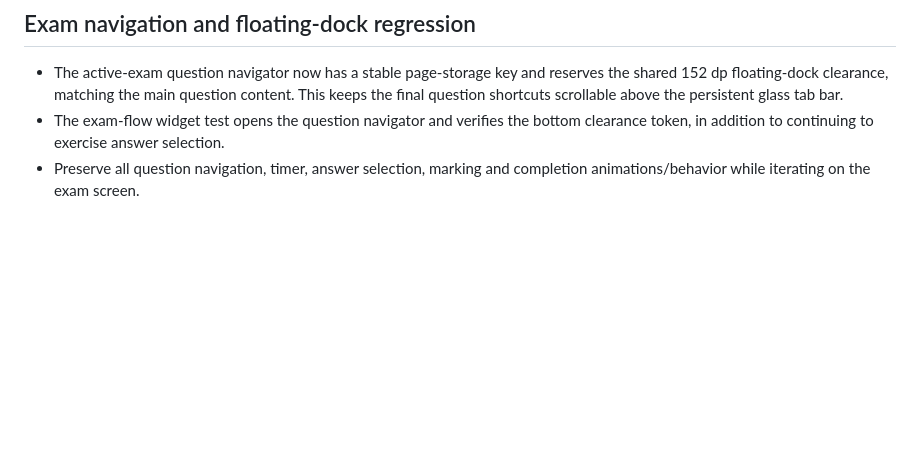
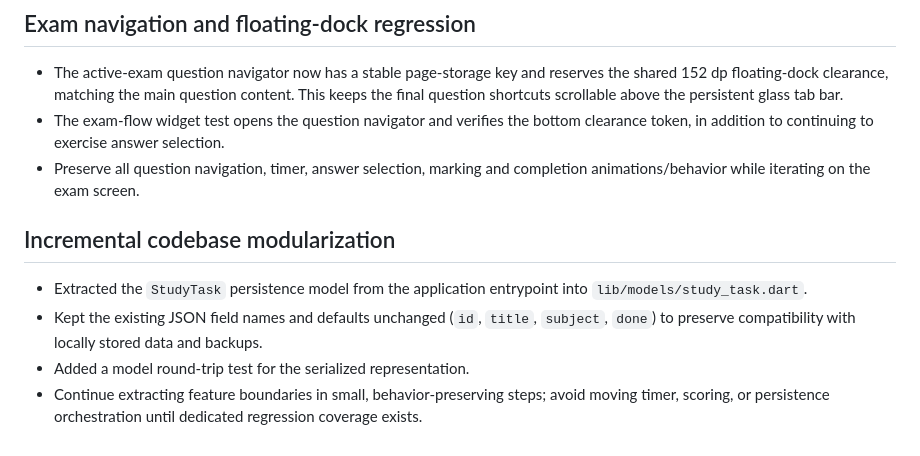
Before and after one commit to Mzarmehi1390/DarsYar, a Markdown page: docs/REDESIGN_AUDIT.md, the part around the change. Drawn GitHub-style; blank space fills up the shorter version.

Commit message:
docs: record incremental app model extraction

```diff
--- a/docs/REDESIGN_AUDIT.md
+++ b/docs/REDESIGN_AUDIT.md
@@ -144,3 +144,11 @@ The redesign must not alter:
 - The active-exam question navigator now has a stable page-storage key and reserves the shared 152 dp floating-dock clearance, matching the main question content. This keeps the final question shortcuts scrollable above the persistent glass tab bar.
 - The exam-flow widget test opens the question navigator and verifies the bottom clearance token, in addition to continuing to exercise answer selection.
 - Preserve all question navigation, timer, answer selection, marking and completion animations/behavior while iterating on the exam screen.
+
+
+## Incremental codebase modularization
+
+- Extracted the `StudyTask` persistence model from the application entrypoint into `lib/models/study_task.dart`.
+- Kept the existing JSON field names and defaults unchanged (`id`, `title`, `subject`, `done`) to preserve compatibility with locally stored data and backups.
+- Added a model round-trip test for the serialized representation.
+- Continue extracting feature boundaries in small, behavior-preserving steps; avoid moving timer, scoring, or persistence orchestration until dedicated regression coverage exists.
```
